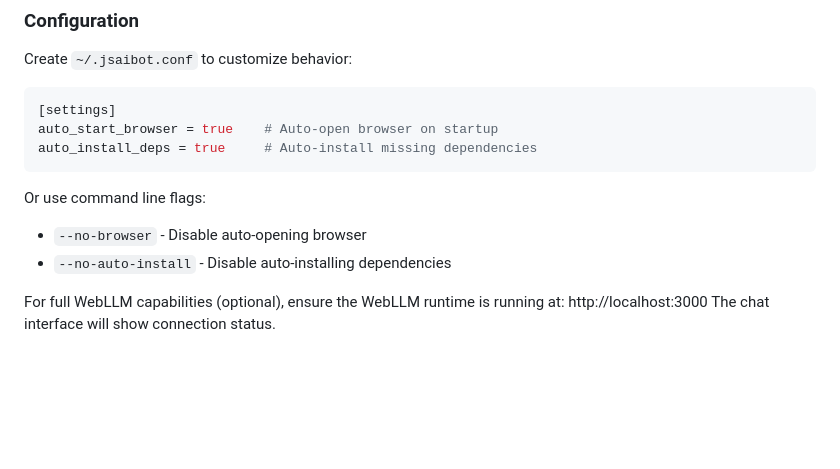
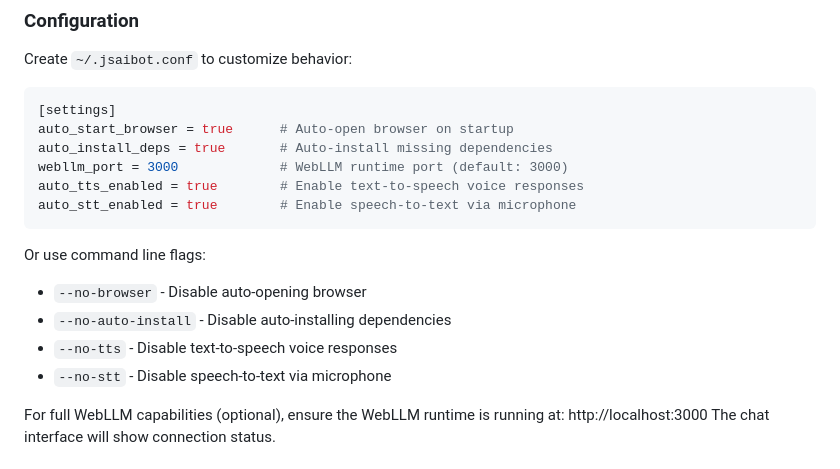
Before and after one commit to bcarroll/jsaibot, a Markdown page: README.md, the part around the change. GitHub-like rendering; blank space fills up the shorter version.

Commit message:
docs: Update README.md with TTS/STT configuration options

````diff
--- a/README.md
+++ b/README.md
@@ -65,13 +65,18 @@ Create `~/.jsaibot.conf` to customize behavior:
 
 ```ini
 [settings]
-auto_start_browser = true    # Auto-open browser on startup
-auto_install_deps = true     # Auto-install missing dependencies
+auto_start_browser = true      # Auto-open browser on startup
+auto_install_deps = true       # Auto-install missing dependencies
+webllm_port = 3000             # WebLLM runtime port (default: 3000)
+auto_tts_enabled = true        # Enable text-to-speech voice responses
+auto_stt_enabled = true        # Enable speech-to-text via microphone
 ```
 
 Or use command line flags:
 - `--no-browser` - Disable auto-opening browser
 - `--no-auto-install` - Disable auto-installing dependencies
+- `--no-tts` - Disable text-to-speech voice responses
+- `--no-stt` - Disable speech-to-text via microphone
 
 For full WebLLM capabilities (optional), ensure the WebLLM runtime is running at:
 http://localhost:3000
````
